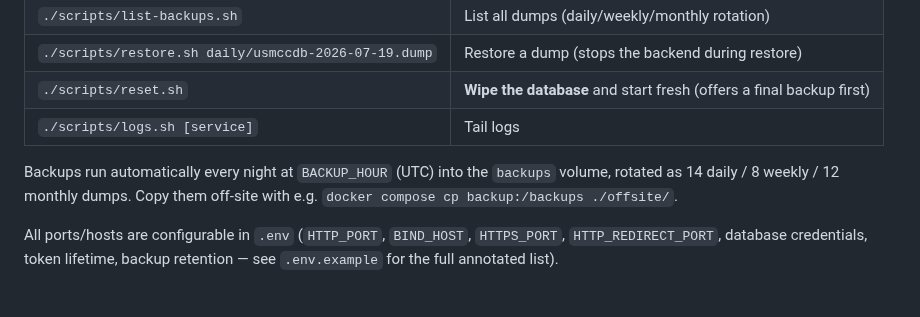
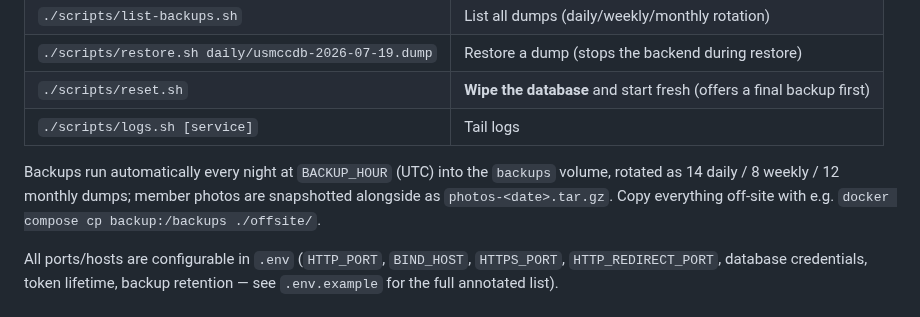
Before and after one commit to trholmes/USMCCDB, a Markdown page: README.md, the part around one of its changes. Drawn GitHub-style.

```diff
--- a/README.md
+++ b/README.md
@@ -133,7 +138,8 @@ Both commands skip people who already have a photo unless you pass
 | `./scripts/logs.sh [service]` | Tail logs |
 
 Backups run automatically every night at `BACKUP_HOUR` (UTC) into the
-`backups` volume, rotated as 14 daily / 8 weekly / 12 monthly dumps. Copy them
+`backups` volume, rotated as 14 daily / 8 weekly / 12 monthly dumps; member
+photos are snapshotted alongside as `photos-<date>.tar.gz`. Copy everything
 off-site with e.g. `docker compose cp backup:/backups ./offsite/`.
 
 All ports/hosts are configurable in `.env` (`HTTP_PORT`, `BIND_HOST`,
```
Also changed, not shown: other parts of README.md (+8 -3 lines), docs/PLAN.md (+47 -0 lines), docs/screenshots/directory.png, docs/screenshots/institution.png (added), docs/screenshots/stats.png, docs/screenshots/talks.png.
